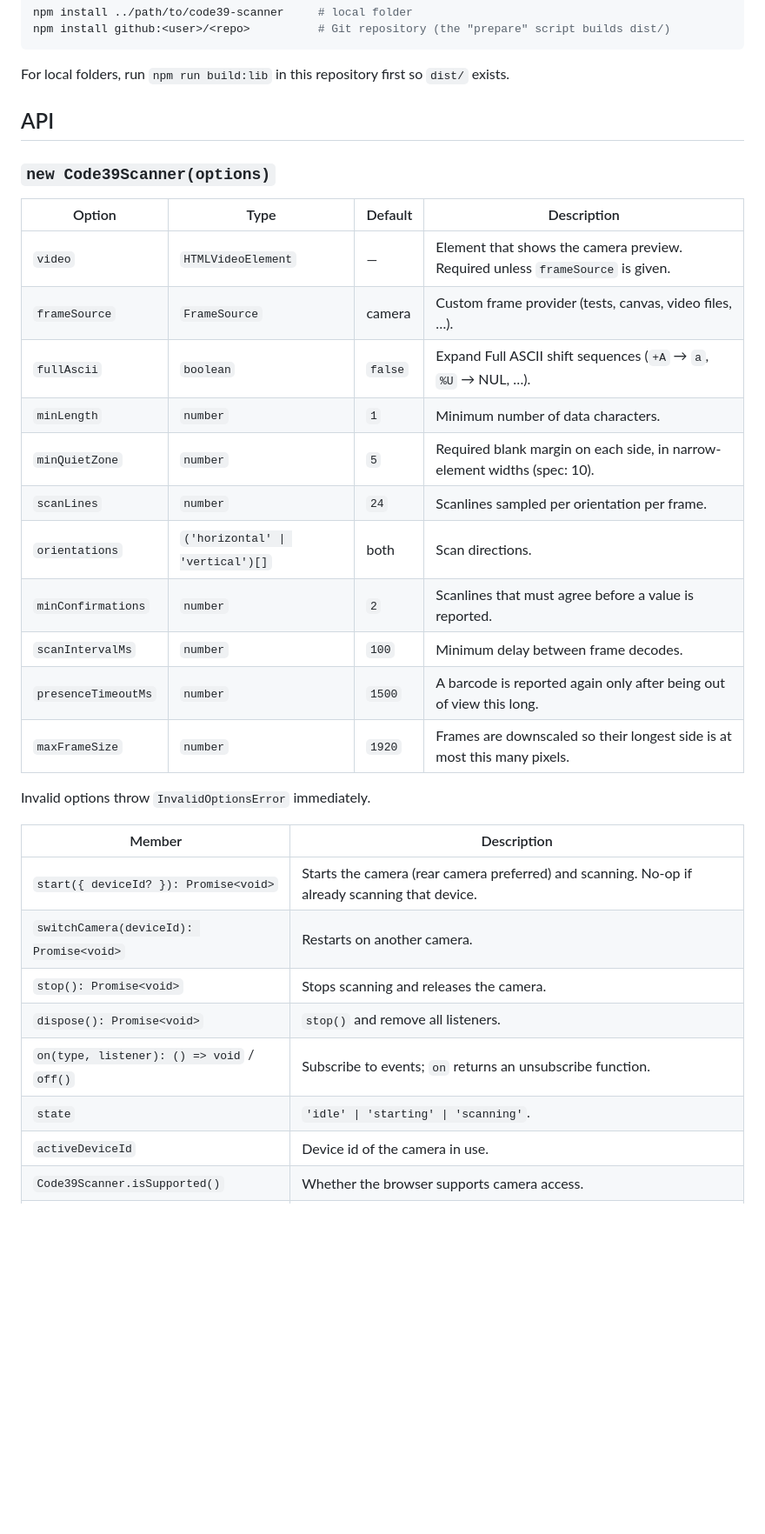
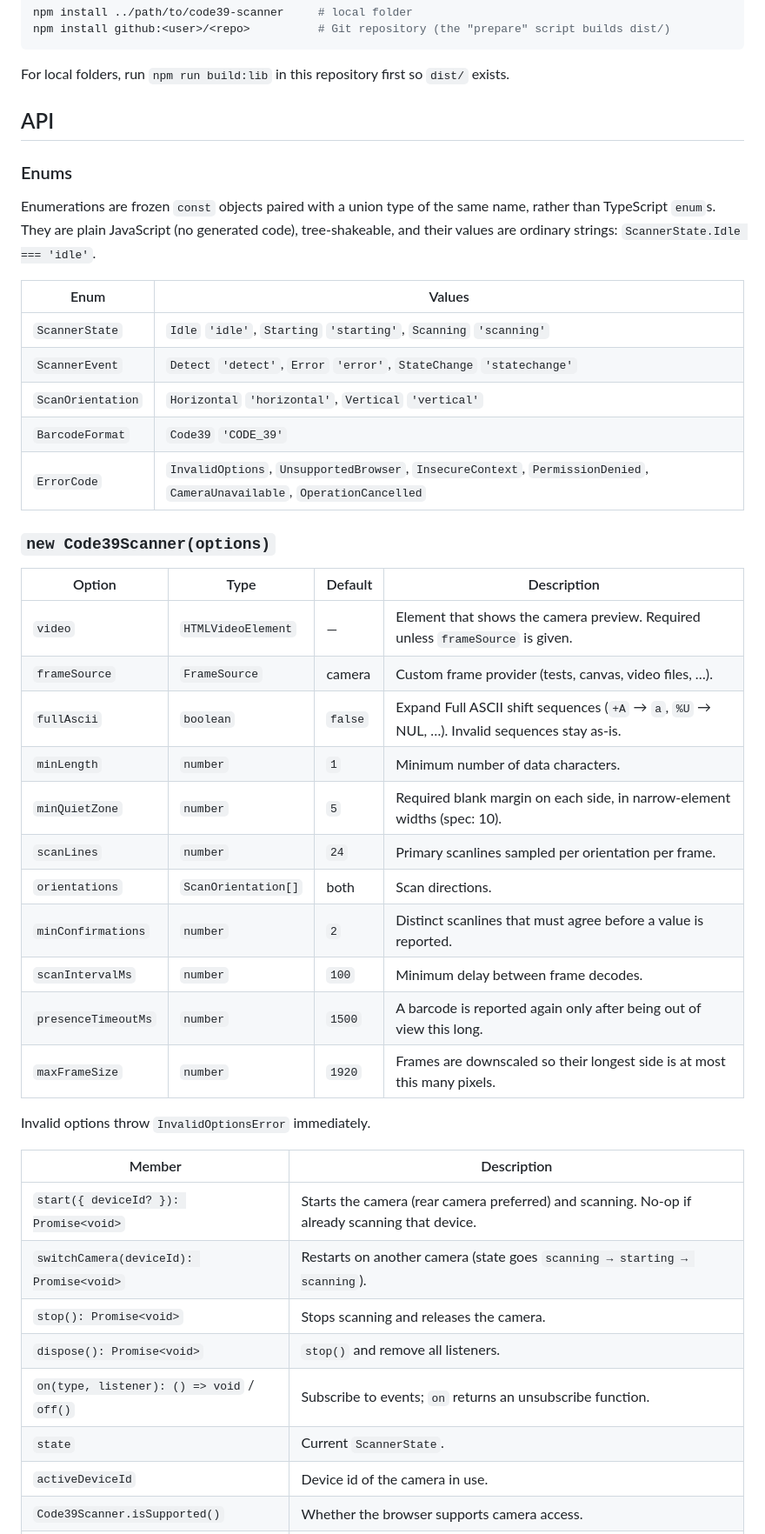
Before and after one commit to yagnikpipaliya/code39scanner, a Markdown page: README.md, the part around one of its changes. Shown at 87% size. GitHub-like rendering; blank space fills up the shorter version.

```diff
--- a/README.md
+++ b/README.md
@@ -58,32 +62,46 @@ For local folders, run `npm run build:lib` in this repository first so `dist/` e
 
 ## API
 
+### Enums
+
+Enumerations are frozen `const` objects paired with a union type of the same name, rather than
+TypeScript `enum`s. They are plain JavaScript (no generated code), tree-shakeable, and their
+values are ordinary strings: `ScannerState.Idle === 'idle'`.
+
+| Enum              | Values                                                                                                                   |
+| ----------------- | ------------------------------------------------------------------------------------------------------------------------ |
+| `ScannerState`    | `Idle` `'idle'`, `Starting` `'starting'`, `Scanning` `'scanning'`                                                        |
+| `ScannerEvent`    | `Detect` `'detect'`, `Error` `'error'`, `StateChange` `'statechange'`                                                    |
+| `ScanOrientation` | `Horizontal` `'horizontal'`, `Vertical` `'vertical'`                                                                     |
+| `BarcodeFormat`   | `Code39` `'CODE_39'`                                                                                                     |
+| `ErrorCode`       | `InvalidOptions`, `UnsupportedBrowser`, `InsecureContext`, `PermissionDenied`, `CameraUnavailable`, `OperationCancelled` |
+
 ### `new Code39Scanner(options)`
 
-| Option              | Type                             | Default | Description                                                                    |
-| ------------------- | -------------------------------- | ------- | ------------------------------------------------------------------------------ |
-| `video`             | `HTMLVideoElement`               | —       | Element that shows the camera preview. Required unless `frameSource` is given. |
-| `frameSource`       | `FrameSource`                    | camera  | Custom frame provider (tests, canvas, video files, …).                         |
-| `fullAscii`         | `boolean`                        | `false` | Expand Full ASCII shift sequences (`+A` → `a`, `%U` → NUL, …).                 |
-| `minLength`         | `number`                         | `1`     | Minimum number of data characters.                                             |
-| `minQuietZone`      | `number`                         | `5`     | Required blank margin on each side, in narrow-element widths (spec: 10).       |
-| `scanLines`         | `number`                         | `24`    | Scanlines sampled per orientation per frame.                                   |
-| `orientations`      | `('horizontal' \| 'vertical')[]` | both    | Scan directions.                                                               |
-| `minConfirmations`  | `number`                         | `2`     | Scanlines that must agree before a value is reported.                          |
-| `scanIntervalMs`    | `number`                         | `100`   | Minimum delay between frame decodes.                                           |
-| `presenceTimeoutMs` | `number`                         | `1500`  | A barcode is reported again only after being out of view this long.            |
-| `maxFrameSize`      | `number`                         | `1920`  | Frames are downscaled so their longest side is at most this many pixels.       |
+| Option              | Type                | Default | Description                                                                                  |
+| ------------------- | ------------------- | ------- | -------------------------------------------------------------------------------------------- |
+| `video`             | `HTMLVideoElement`  | —       | Element that shows the camera preview. Required unless `frameSource` is given.               |
+| `frameSource`       | `FrameSource`       | camera  | Custom frame provider (tests, canvas, video files, …).                                       |
+| `fullAscii`         | `boolean`           | `false` | Expand Full ASCII shift sequences (`+A` → `a`, `%U` → NUL, …). Invalid sequences stay as-is. |
+| `minLength`         | `number`            | `1`     | Minimum number of data characters.                                                           |
+| `minQuietZone`      | `number`            | `5`     | Required blank margin on each side, in narrow-element widths (spec: 10).                     |
+| `scanLines`         | `number`            | `24`    | Primary scanlines sampled per orientation per frame.                                         |
+| `orientations`      | `ScanOrientation[]` | both    | Scan directions.                                                                             |
+| `minConfirmations`  | `number`            | `2`     | Distinct scanlines that must agree before a value is reported.                               |
+| `scanIntervalMs`    | `number`            | `100`   | Minimum delay between frame decodes.                                                         |
+| `presenceTimeoutMs` | `number`            | `1500`  | A barcode is reported again only after being out of view this long.                          |
+| `maxFrameSize`      | `number`            | `1920`  | Frames are downscaled so their longest side is at most this many pixels.                     |
 
 Invalid options throw `InvalidOptionsError` immediately.
 
 | Member                                     | Description                                                                                    |
 | ------------------------------------------ | ---------------------------------------------------------------------------------------------- |
 | `start({ deviceId? }): Promise<void>`      | Starts the camera (rear camera preferred) and scanning. No-op if already scanning that device. |
-| `switchCamera(deviceId): Promise<void>`    | Restarts on another camera.                                                                    |
+| `switchCamera(deviceId): Promise<void>`    | Restarts on another camera (state goes `scanning → starting → scanning`).                      |
 | `stop(): Promise<void>`                    | Stops scanning and releases the camera.                                                        |
 | `dispose(): Promise<void>`                 | `stop()` and remove all listeners.                                                             |
 | `on(type, listener): () => void` / `off()` | Subscribe to events; `on` returns an unsubscribe function.                                     |
-| `state`                                    | `'idle' \| 'starting' \| 'scanning'`.                                                          |
+| `state`                                    | Current `ScannerState`.                                                                        |
 | `activeDeviceId`                           | Device id of the camera in use.                                                                |
 | `Code39Scanner.isSupported()`              | Whether the browser supports camera access.                                                    |
 | `Code39Scanner.listCameras()`              | Video input devices. Labels and ids are available only after permission was granted.           |
```
Also changed, not shown: other parts of README.md (+49 -32 lines).
